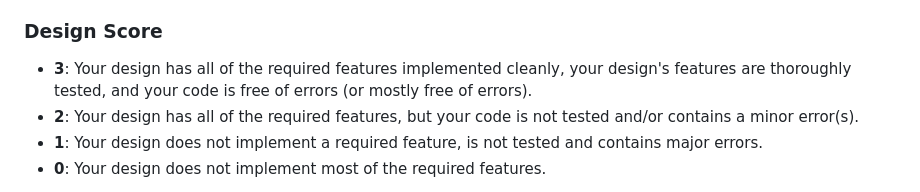
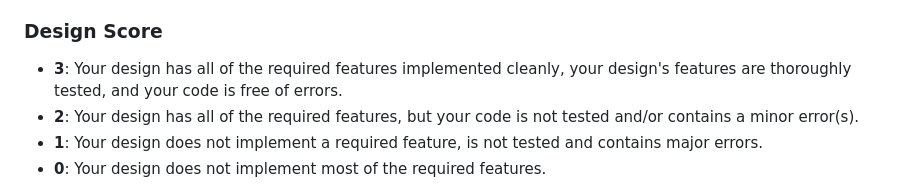
Before and after one commit to The-Marcy-Lab-School/se-unit-4-assessment, a Markdown page: rubric.md, the part around the change. GitHub-like rendering.

```diff
--- a/rubric.md
+++ b/rubric.md
@@ -26,7 +26,7 @@
 * **0**: Your code has major syntax errors.
 
 ### Design Score
-* **3**: Your design has all of the required features implemented cleanly, your design's features are thoroughly tested, and your code is free of errors (or mostly free of errors).
+* **3**: Your design has all of the required features implemented cleanly, your design's features are thoroughly tested, and your code is free of errors.
 * **2**: Your design has all of the required features, but your code is not tested and/or contains a minor error(s).
 * **1**: Your design does not implement a required feature, is not tested and contains major errors.
 * **0**: Your design does not implement most of the required features.
```
